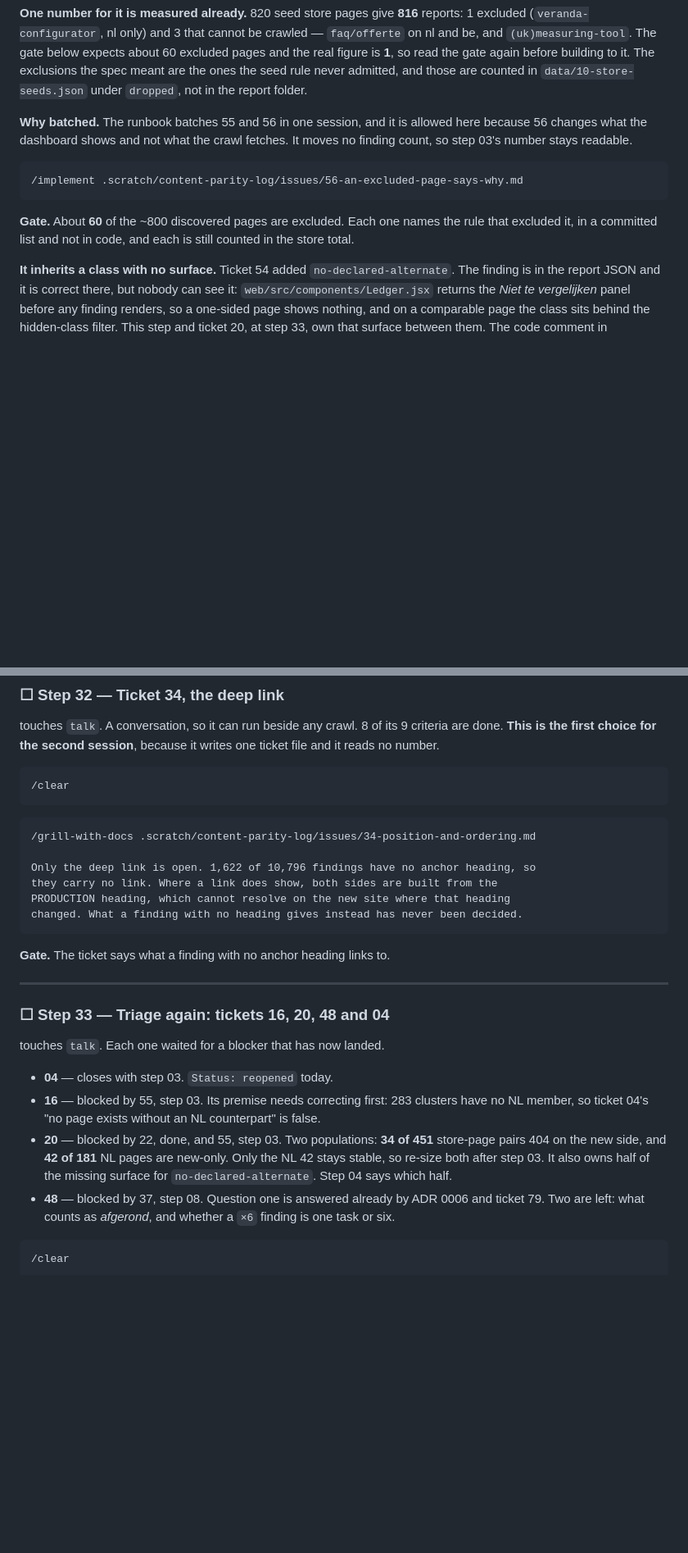
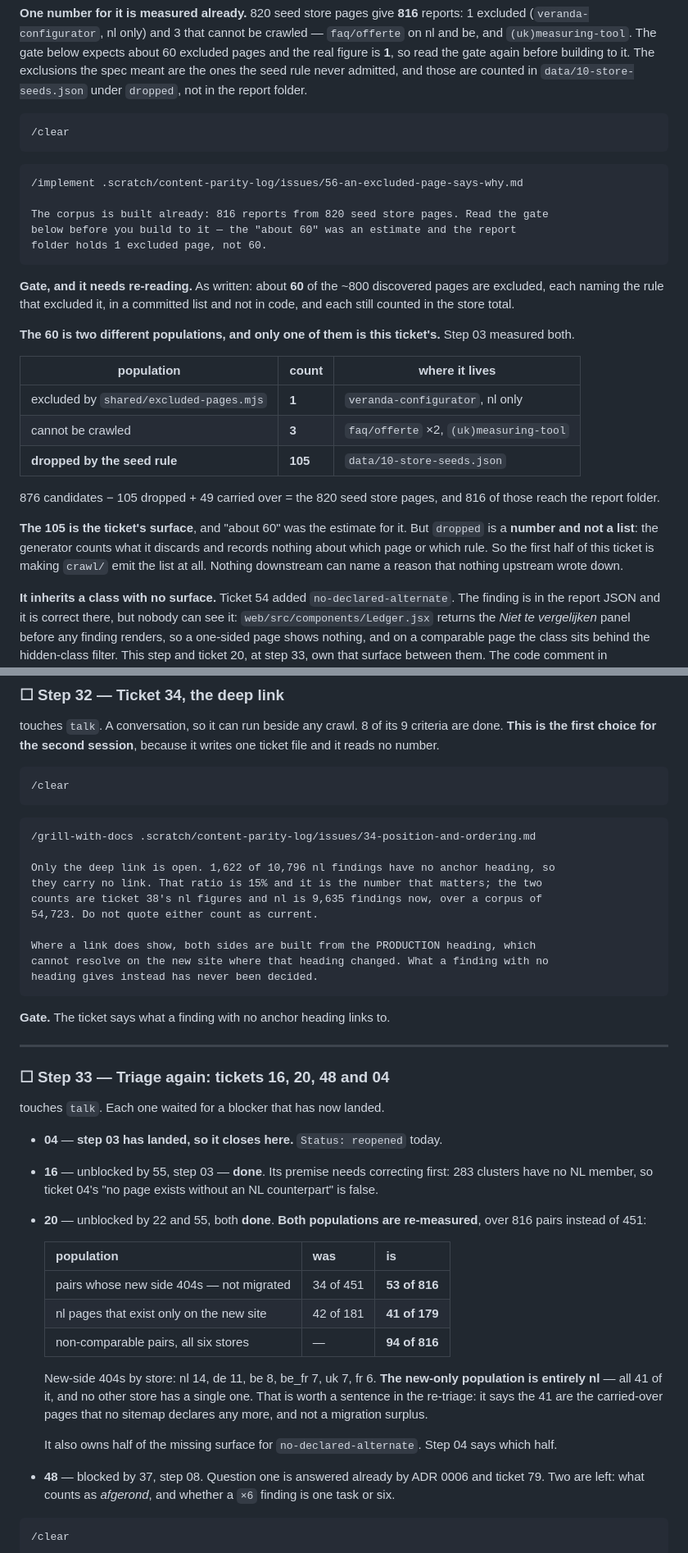
Before and after one commit to dvanaerle/tm-content-parity, a Markdown page: .scratch/content-parity-log/WORKLIST.md, 2 parts joined by grey strips. Shown at 82% size. Drawn GitHub-style; blank space fills up the shorter version.

````diff
--- a/.scratch/content-parity-log/WORKLIST.md
+++ b/.scratch/content-parity-log/WORKLIST.md
@@ -323,17 +332,39 @@ again before building to it. The exclusions the spec meant are the ones the seed
 rule never admitted, and those are counted in `data/10-store-seeds.json` under
 `dropped`, not in the report folder.
 
-**Why batched.** The runbook batches 55 and 56 in one session, and it is allowed
-here because 56 changes what the dashboard shows and not what the crawl fetches.
-It moves no finding count, so step 03's number stays readable.
+```
+/clear
+```
 
 ```
 /implement .scratch/content-parity-log/issues/56-an-excluded-page-says-why.md
+
+The corpus is built already: 816 reports from 820 seed store pages. Read the gate
+below before you build to it — the "about 60" was an estimate and the report
+folder holds 1 excluded page, not 60.
 ```
 
-**Gate.** About **60** of the ~800 discovered pages are excluded. Each one names
-the rule that excluded it, in a committed list and not in code, and each is still
-counted in the store total.
+**Gate, and it needs re-reading.** As written: about **60** of the ~800 discovered
+pages are excluded, each naming the rule that excluded it, in a committed list and
+not in code, and each still counted in the store total.
+
+**The 60 is two different populations, and only one of them is this ticket's.**
+Step 03 measured both.
+
+| population | count | where it lives |
+| --- | --- | --- |
+| excluded by `shared/excluded-pages.mjs` | **1** | `veranda-configurator`, nl only |
+| cannot be crawled | **3** | `faq/offerte` ×2, `(uk)measuring-tool` |
+| **dropped by the seed rule** | **105** | `data/10-store-seeds.json` |
+
+876 candidates − 105 dropped + 49 carried over = the 820 seed store pages, and 816
+of those reach the report folder.
+
+**The 105 is the ticket's surface**, and "about 60" was the estimate for it. But
+`dropped` is a **number and not a list**: the generator counts what it discards and
+records nothing about which page or which rule. So the first half of this ticket is
+making `crawl/` emit the list at all. Nothing downstream can name a reason that
+nothing upstream wrote down.
 
 **It inherits a class with no surface.** Ticket 54 added `no-declared-alternate`.
 The finding is in the report JSON and it is correct there, but nobody can see it:
@@ -1064,10 +1115,14 @@ it writes one ticket file and it reads no number.
 ```
 /grill-with-docs .scratch/content-parity-log/issues/34-position-and-ordering.md
 
-Only the deep link is open. 1,622 of 10,796 findings have no anchor heading, so
-they carry no link. Where a link does show, both sides are built from the
-PRODUCTION heading, which cannot resolve on the new site where that heading
-changed. What a finding with no heading gives instead has never been decided.
+Only the deep link is open. 1,622 of 10,796 nl findings have no anchor heading, so
+they carry no link. That ratio is 15% and it is the number that matters; the two
+counts are ticket 38's nl figures and nl is 9,635 findings now, over a corpus of
+54,723. Do not quote either count as current.
+
+Where a link does show, both sides are built from the PRODUCTION heading, which
+cannot resolve on the new site where that heading changed. What a finding with no
+heading gives instead has never been decided.
 ```
 
 **Gate.** The ticket says what a finding with no anchor heading links to.
@@ -1078,14 +1133,26 @@ changed. What a finding with no heading gives instead has never been decided.
 
 touches `talk`. Each one waited for a blocker that has now landed.
 
-- **04** — closes with step 03. `Status: reopened` today.
-- **16** — blocked by 55, step 03. Its premise needs correcting first: 283
-  clusters have no NL member, so ticket 04's "no page exists without an NL
-  counterpart" is false.
-- **20** — blocked by 22, done, and 55, step 03. Two populations: **34 of 451**
-  store-page pairs 404 on the new side, and **42 of 181** NL pages are new-only.
-  Only the NL 42 stays stable, so re-size both after step 03. It also owns half of
-  the missing surface for `no-declared-alternate`. Step 04 says which half.
+- **04** — **step 03 has landed, so it closes here.** `Status: reopened` today.
+- **16** — unblocked by 55, step 03 — **done**. Its premise needs correcting
+  first: 283 clusters have no NL member, so ticket 04's "no page exists without an
+  NL counterpart" is false.
+- **20** — unblocked by 22 and 55, both **done**. **Both populations are
+  re-measured**, over 816 pairs instead of 451:
+
+  | population | was | is |
+  | --- | --- | --- |
+  | pairs whose new side 404s — not migrated | 34 of 451 | **53 of 816** |
+  | nl pages that exist only on the new site | 42 of 181 | **41 of 179** |
+  | non-comparable pairs, all six stores | — | **94 of 816** |
+
+  New-side 404s by store: nl 14, de 11, be 8, be_fr 7, uk 7, fr 6. **The new-only
+  population is entirely nl** — all 41 of it, and no other store has a single one.
+  That is worth a sentence in the re-triage: it says the 41 are the carried-over
+  pages that no sitemap declares any more, and not a migration surplus.
+
+  It also owns half of the missing surface for `no-declared-alternate`. Step 04
+  says which half.
 - **48** — blocked by 37, step 08. Question one is answered already by ADR 0006
   and ticket 79. Two are left: what counts as *afgerond*, and whether a `×6`
   finding is one task or six.
````
Also changed, not shown: other parts of .scratch/content-parity-log/WORKLIST.md (+47 -17 lines).
